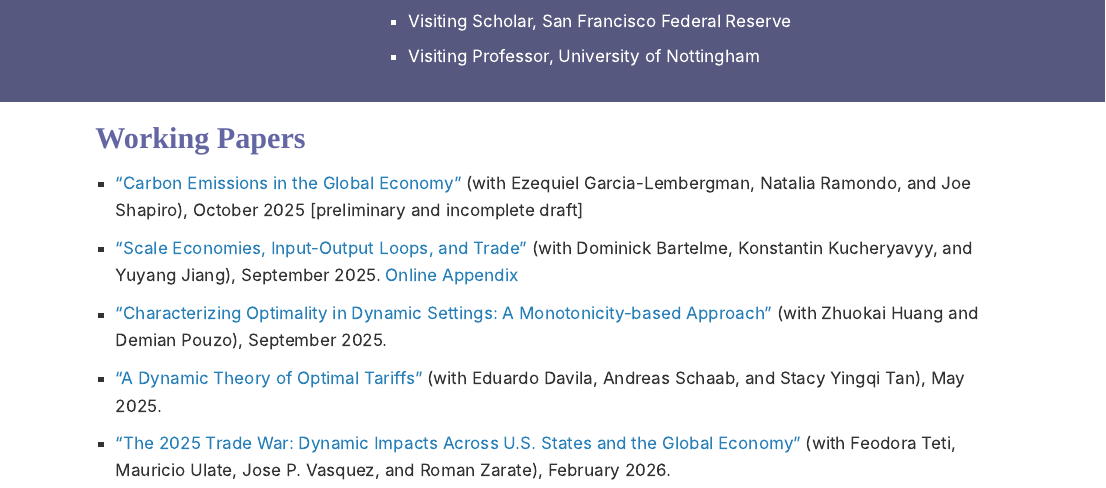
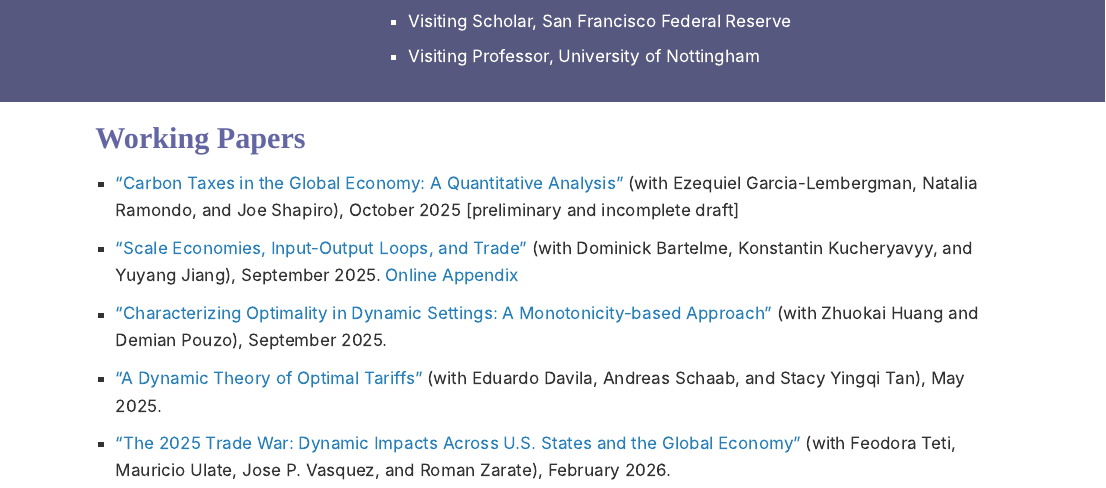
Before and after one commit to berkeley-econ/andres-site, a Quarto document (index.qmd): the page in a window 1100 px wide, from 430 px down. Rendered offline with R 4.5, knitr and Pandoc in place of Quarto, with nearby package versions.

Commit message:
Update index.qmd

```diff
--- a/index.qmd
+++ b/index.qmd
@@ -37,7 +37,7 @@
 
 ## Working Papers
 
-- ["Carbon Emissions in the Global Economy"](https://www.dropbox.com/scl/fi/i7hqd6el3n0qrb5r6wzqs/TradeCO2-draft-v29-ARC-homepage.pdf?rlkey=bu197p001yfe8gzkbi8th2o6u&raw=1) (with Ezequiel Garcia-Lembergman, Natalia Ramondo, and Joe Shapiro), October 2025 [preliminary and incomplete draft]
+- ["Carbon Taxes in the Global Economy: A Quantitative Analysis"](https://www.dropbox.com/scl/fi/i7hqd6el3n0qrb5r6wzqs/TradeCO2-draft-v29-ARC-homepage.pdf?rlkey=bu197p001yfe8gzkbi8th2o6u&raw=1) (with Ezequiel Garcia-Lembergman, Natalia Ramondo, and Joe Shapiro), October 2025 [preliminary and incomplete draft]
 
 - ["Scale Economies, Input-Output Loops, and Trade"](https://www.dropbox.com/scl/fi/ot2088fbv2igph6w6yvu5/BJKR-Sep-2025-Submitted.pdf?rlkey=kns9qny5p05ut0zzzzfrj916q&raw=1) (with Dominick Bartelme, Konstantin Kucheryavyy, and Yuyang Jiang), September 2025. [Online Appendix](https://www.dropbox.com/scl/fi/kesarkjkxgl5sy8akgjci/BJKR-Online-Appendix-Sep-8-2025.pdf?rlkey=c1w1pbo9maxc7kif4leept0bt&raw=1)
 
```
